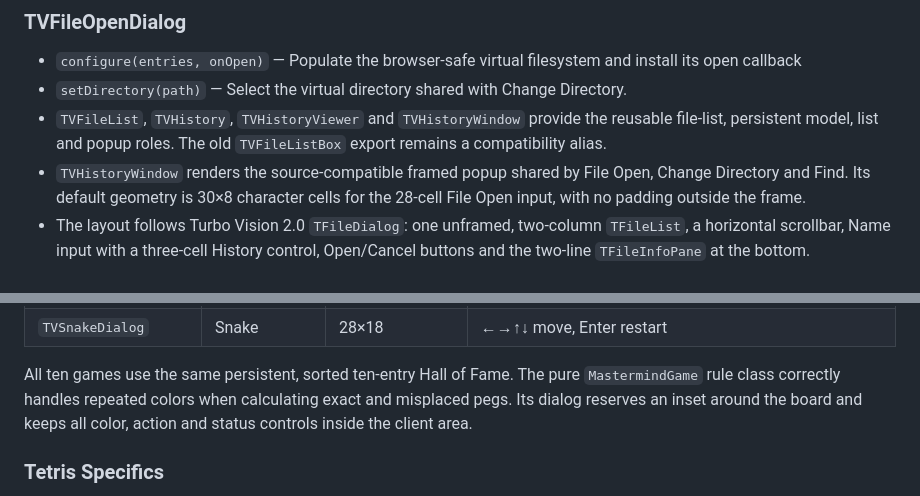
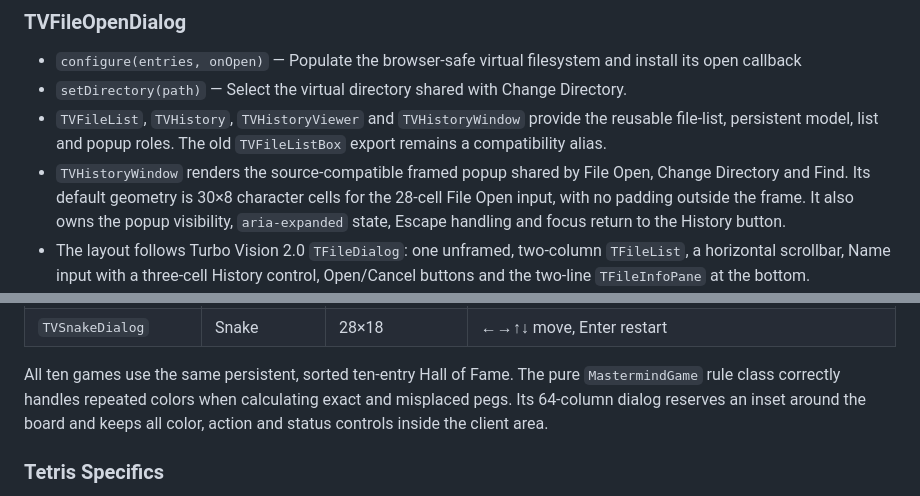
Before and after one commit to mariolacko/THelpViewer, a Markdown page: docs/THelp Viewer/TurboVision JS.md, 2 parts joined by grey strips. GitHub-like rendering.

```diff
--- a/docs/THelp Viewer/TurboVision JS.md
+++ b/docs/THelp Viewer/TurboVision JS.md
@@ -273,7 +273,9 @@ The selectors support arrow-key navigation.
   `TVFileListBox` export remains a compatibility alias.
 - `TVHistoryWindow` renders the source-compatible framed popup shared by File
   Open, Change Directory and Find. Its default geometry is 30×8 character
-  cells for the 28-cell File Open input, with no padding outside the frame.
+  cells for the 28-cell File Open input, with no padding outside the frame. It
+  also owns the popup visibility, `aria-expanded` state, Escape handling and
+  focus return to the History button.
 - The layout follows Turbo Vision 2.0 `TFileDialog`: one unframed, two-column
   `TFileList`, a horizontal scrollbar, Name input with a three-cell History
   control, Open/Cancel buttons and the two-line `TFileInfoPane` at the bottom.
@@ -352,7 +354,7 @@ also suspends the owning game until the prompt is destroyed.
 
 All ten games use the same persistent, sorted ten-entry Hall of Fame. The
 pure `MastermindGame` rule class correctly handles repeated colors when
-calculating exact and misplaced pegs. Its dialog reserves an inset around the
+calculating exact and misplaced pegs. Its 64-column dialog reserves an inset around the
 board and keeps all color, action and status controls inside the client area.
 
 ### Tetris Specifics
```
Also changed, not shown: docs/THelp Viewer/TurboVision JS Audit.md (+12 -0 lines).
